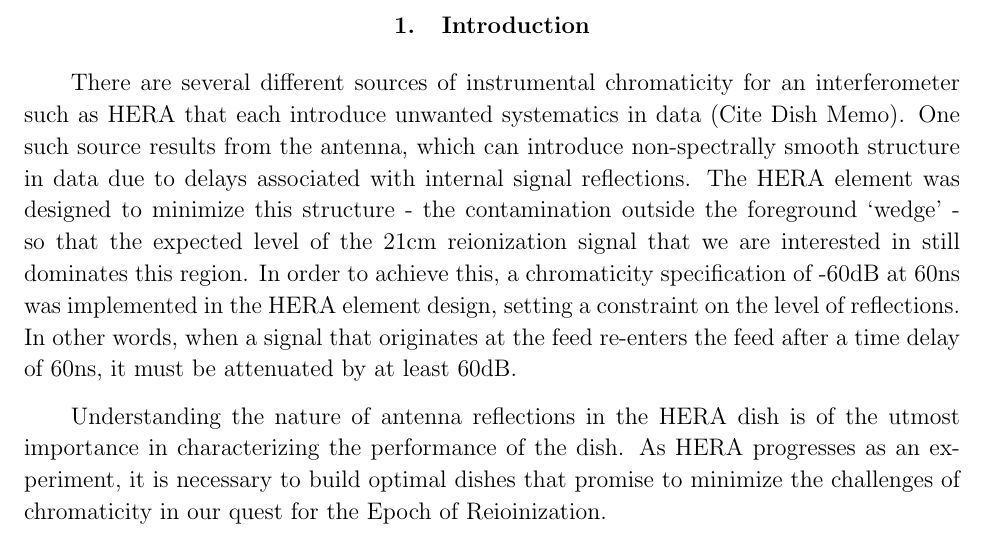
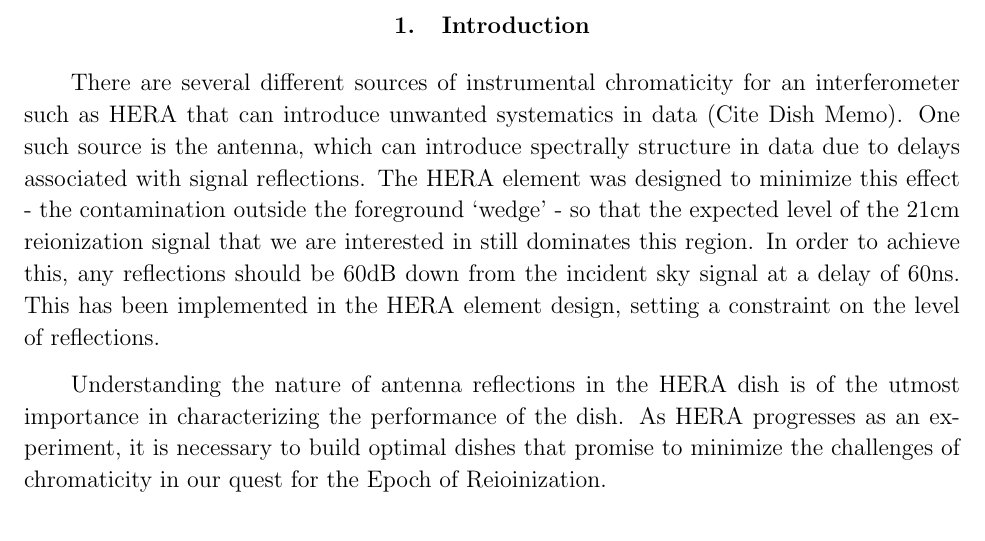
Before and after one commit to carinacheng/GB_reflectometry, a LaTeX paper (Memo.tex): part of page 1 of 10, cut so that both start at the same text. Compiled offline with pdfLaTeX.

Commit message:
intro updates to tex

```diff
--- a/Memo.tex
+++ b/Memo.tex
@@ -15,17 +15,15 @@
 \section{Introduction}
 
 There are several different sources of instrumental chromaticity for an
-interferometer such as HERA that each introduce unwanted systematics in data
-(Cite Dish Memo). One such source results from the antenna, which can introduce
-non-spectrally smooth structure in data due to delays associated with internal
-signal reflections. The HERA element was designed to minimize this structure -
-the contamination outside the foreground `wedge' - so that the expected level
-of the 21cm reionization signal that we are interested in still dominates this
-region. In order to achieve this, a chromaticity specification of -60dB at 60ns
-was implemented in the HERA element design, setting a constraint on the level
-of reflections. In other words, when a signal that originates at the feed
-re-enters the feed after a time delay of 60ns, it must be attenuated by at
-least 60dB.
+interferometer such as HERA that can introduce unwanted systematics in data
+(Cite Dish Memo). One such source is the antenna, which can introduce
+spectrally structure in data due to delays associated with signal reflections.
+The HERA element was designed to minimize this effect - the contamination
+outside the foreground `wedge' - so that the expected level of the 21cm
+reionization signal that we are interested in still dominates this region. In
+order to achieve this, any reflections should be 60dB down from the incident
+sky signal  at a delay of 60ns. This has been implemented in the HERA element
+design, setting a constraint on the level of reflections.
 
 Understanding the nature of antenna reflections in the HERA dish is of the
 utmost importance in characterizing the performance of the dish. As HERA
```
